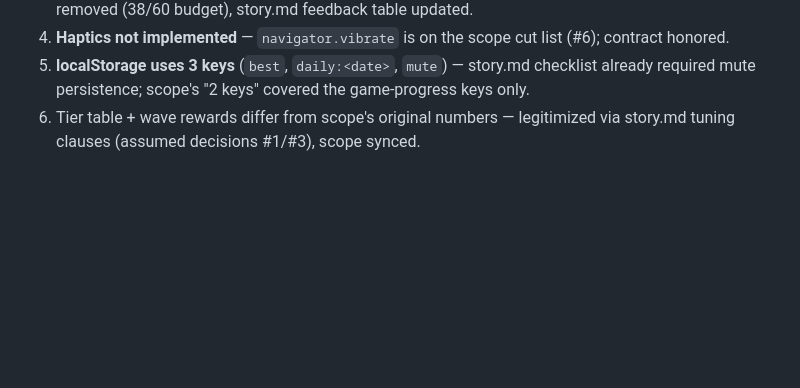
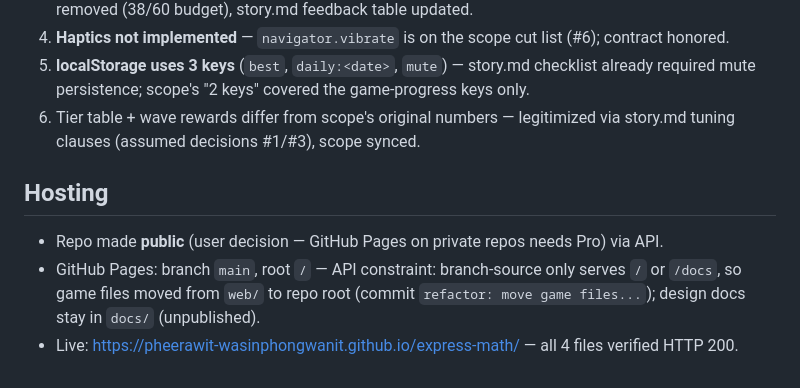
Before and after one commit to pheerawit-wasinphongwanit/express-math, a Markdown page: docs/build.md, the part around the change. Drawn GitHub-style; blank space fills up the shorter version.

Commit message:
docs(build): hosting record — public repo, Pages from main root, live URL verified

```diff
--- a/docs/build.md
+++ b/docs/build.md
@@ -45,3 +45,9 @@ Remote: `https://github.com/pheerawit-wasinphongwanit/express-math` (SSH URL fai
 4. **Haptics not implemented** — `navigator.vibrate` is on the scope cut list (#6); contract honored.
 5. **localStorage uses 3 keys** (`best`, `daily:<date>`, `mute`) — story.md checklist already required mute persistence; scope's "2 keys" covered the game-progress keys only.
 6. Tier table + wave rewards differ from scope's original numbers — legitimized via story.md tuning clauses (assumed decisions #1/#3), scope synced.
+
+## Hosting
+
+- Repo made **public** (user decision — GitHub Pages on private repos needs Pro) via API.
+- GitHub Pages: branch `main`, root `/` — API constraint: branch-source only serves `/` or `/docs`, so game files moved from `web/` to repo root (commit `refactor: move game files...`); design docs stay in `docs/` (unpublished).
+- Live: https://pheerawit-wasinphongwanit.github.io/express-math/ — all 4 files verified HTTP 200.
```
